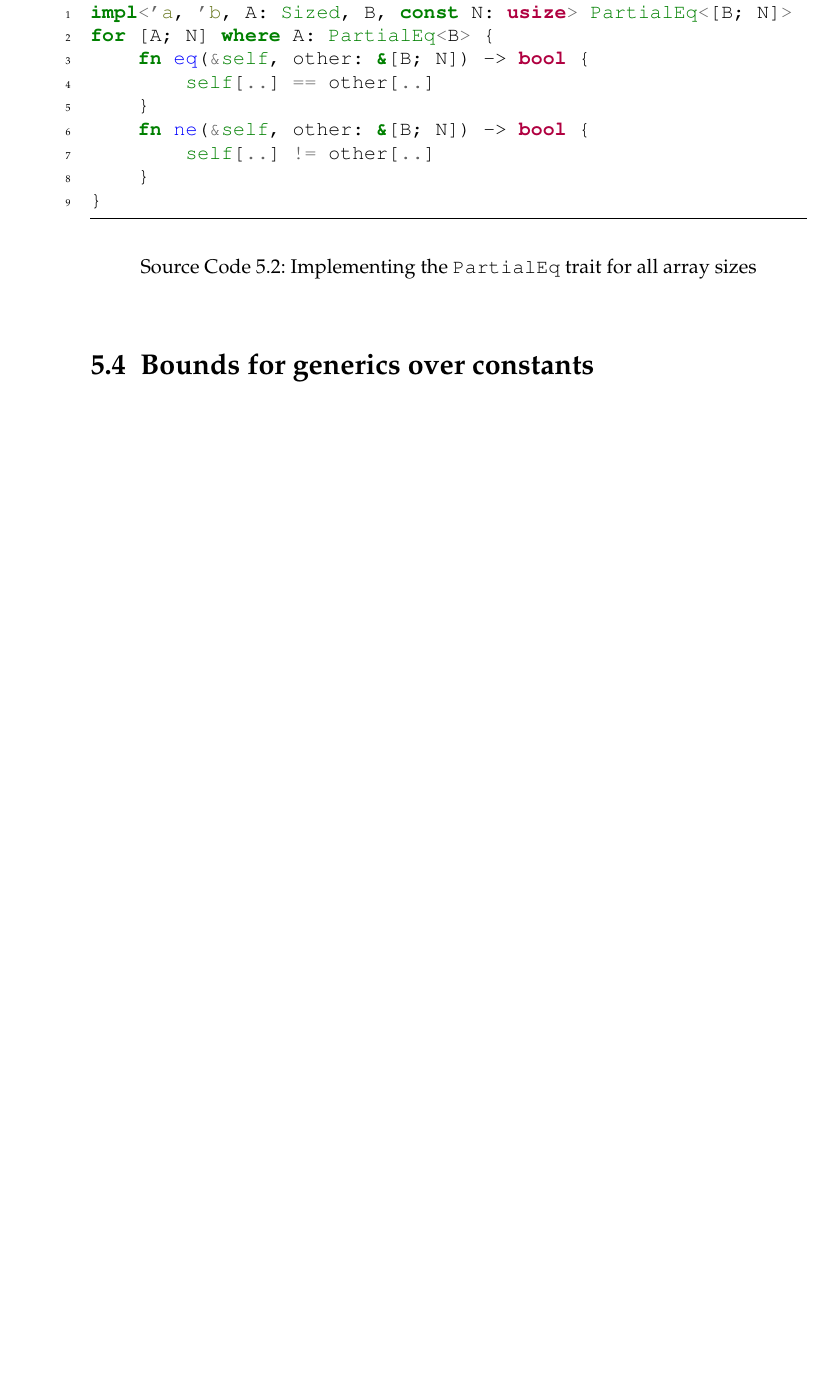
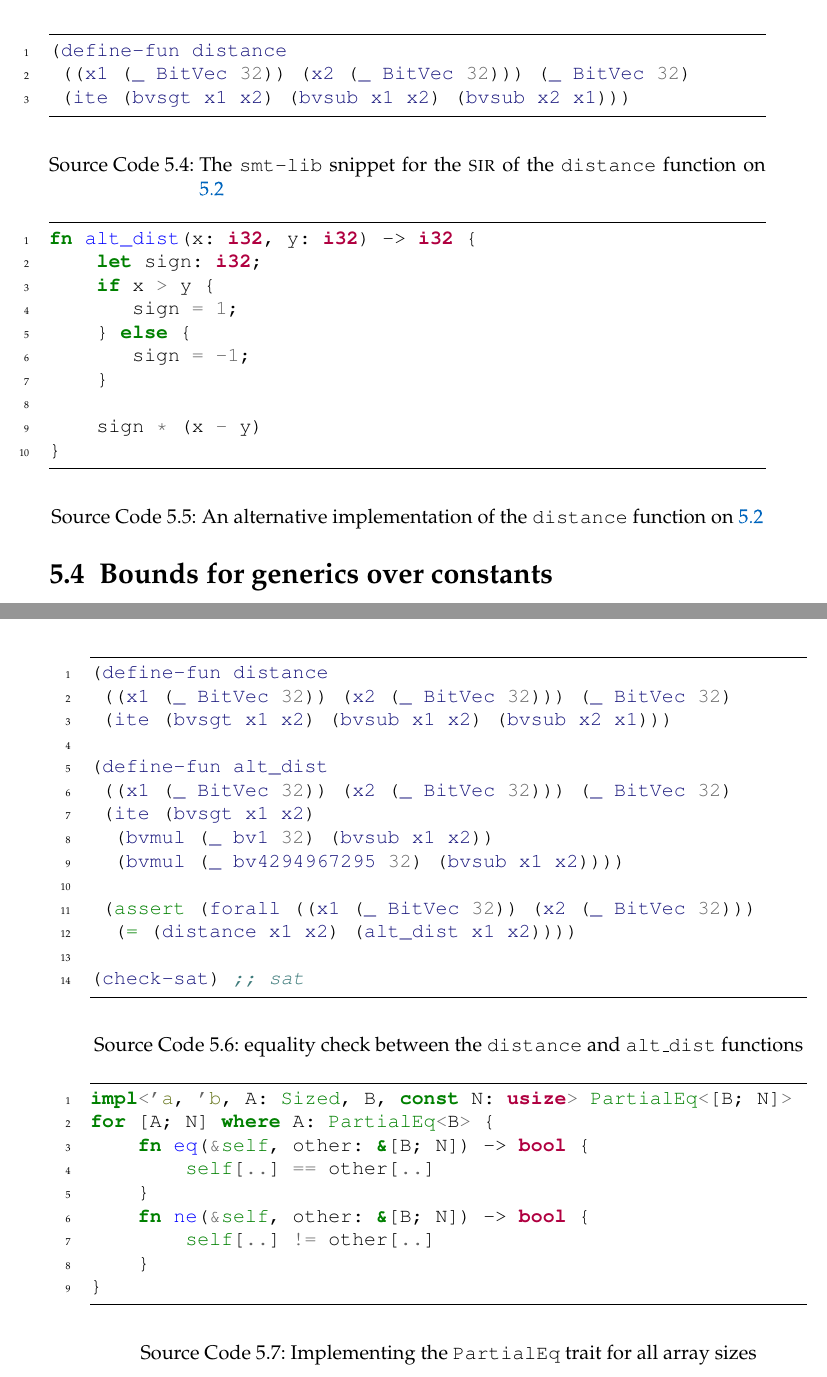
Before and after one commit to FLAGlab/bounded-const-generics-rust, a LaTeX thesis (main.tex, which reads chapters/solution.tex): part of page 37 of 40 before the commit and two parts of pages 38 and 39 of 42 after it, the two joined at a grey line, cut at the place of the change, the shorter picture padded with empty space. Compiled offline with pdfLaTeX; a LaTeX package or settings file that is missing is left out.

Commit message:
Add examples of the compilation stages

```diff
--- a/chapters/solution.tex
+++ b/chapters/solution.tex
@@ -66,0 +75 @@ The grammar for \textsc{sir} can be found on \ref{lst:sir_grammar}.
+    fn distance(x: i32, y: i32) -> i32 {
@@ -67,3 +102,14 @@ The grammar for \textsc{sir} can be found on \ref{lst:sir_grammar}.
+  \label{lst:sir_sire_example}
+\end{listing}
+
+\begin{listing}[ht]
+    \begin{minted}{lisp}
+    (define-fun distance
+     ((x1 (_ BitVec 32)) (x2 (_ BitVec 32))) (_ BitVec 32)
+     (ite (bvsgt x1 x2) (bvsub x1 x2) (bvsub x2 x1)))
+    \end{minted}
+    \caption{The \texttt{smt-lib} snippet for the \textsc{sir} of the \texttt{distance} function on \ref{lst:rust_sire_example}}
+  \label{lst:smt_sire_example}
 \end{listing}
 
 
@@ -78,3 +133,40 @@ function into the \texttt{smt-lib} format to use it in an SMT.
+\begin{listing}[ht]
+    \begin{minted}{rust}
+    fn alt_dist(x: i32, y: i32) -> i32 {
+        let sign: i32;
+        if x > y {
+           sign = 1;
+        } else {
+           sign = -1;
+        }
+
+        sign * (x - y)
+    }
+    \end{minted}
+    \caption{An alternative implementation of the \texttt{distance} function on \ref{lst:rust_sire_example}}
+  \label{lst:alt_distance}
+\end{listing}
+
+\begin{listing}[ht]
+    \begin{minted}{lisp}
+    (define-fun distance
+     ((x1 (_ BitVec 32)) (x2 (_ BitVec 32))) (_ BitVec 32)
+     (ite (bvsgt x1 x2) (bvsub x1 x2) (bvsub x2 x1)))
+
+    (define-fun alt_dist
+     ((x1 (_ BitVec 32)) (x2 (_ BitVec 32))) (_ BitVec 32)
+     (ite (bvsgt x1 x2)
+      (bvmul (_ bv1 32) (bvsub x1 x2))
+      (bvmul (_ bv4294967295 32) (bvsub x1 x2))))
+
+     (assert (forall ((x1 (_ BitVec 32)) (x2 (_ BitVec 32)))
+      (= (distance x1 x2) (alt_dist x1 x2))))
+
+    (check-sat) ;; sat
+    \end{minted}
+    \caption{equality check between the \texttt{distance} and \texttt{alt\_dist} functions}
+  \label{lst:func_equality}
+\end{listing}
 
 \section{Typechecking of generics over constants}
 
```
Also changed, not shown: chapters/solution.tex (59 more changed lines).
